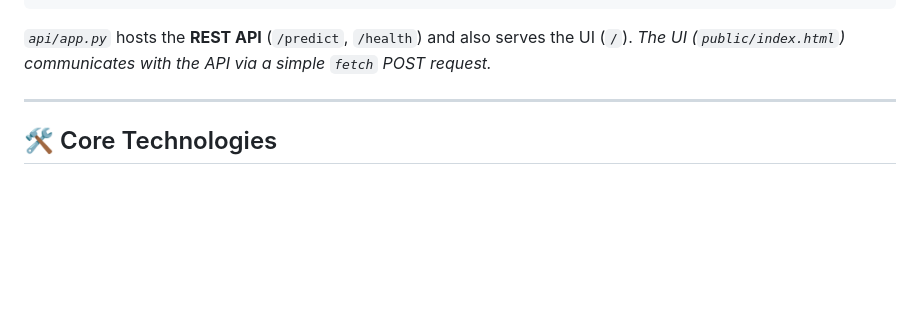
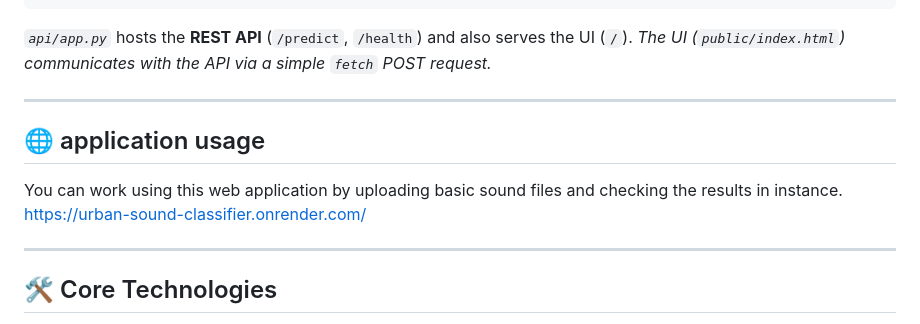
Before and after one commit to navadeep-05/usound-ai-classifier, a Markdown page: README.md, the part around the change. GitHub-like rendering; blank space fills up the shorter version.

Commit message:
deployment

```diff
--- a/README.md
+++ b/README.md
@@ -27,6 +27,11 @@ Urban Sound classification/
 
 *`api/app.py`* hosts the **REST API** (`/predict`, `/health`) and also serves the UI (`/`).
 *The UI (`public/index.html`) communicates with the API via a simple `fetch` POST request.*
+
+---
+## 🌐 application usage
+You can work using this web application by uploading basic sound files and checking the results in instance.
+https://urban-sound-classifier.onrender.com/
 
 ---
 
```
